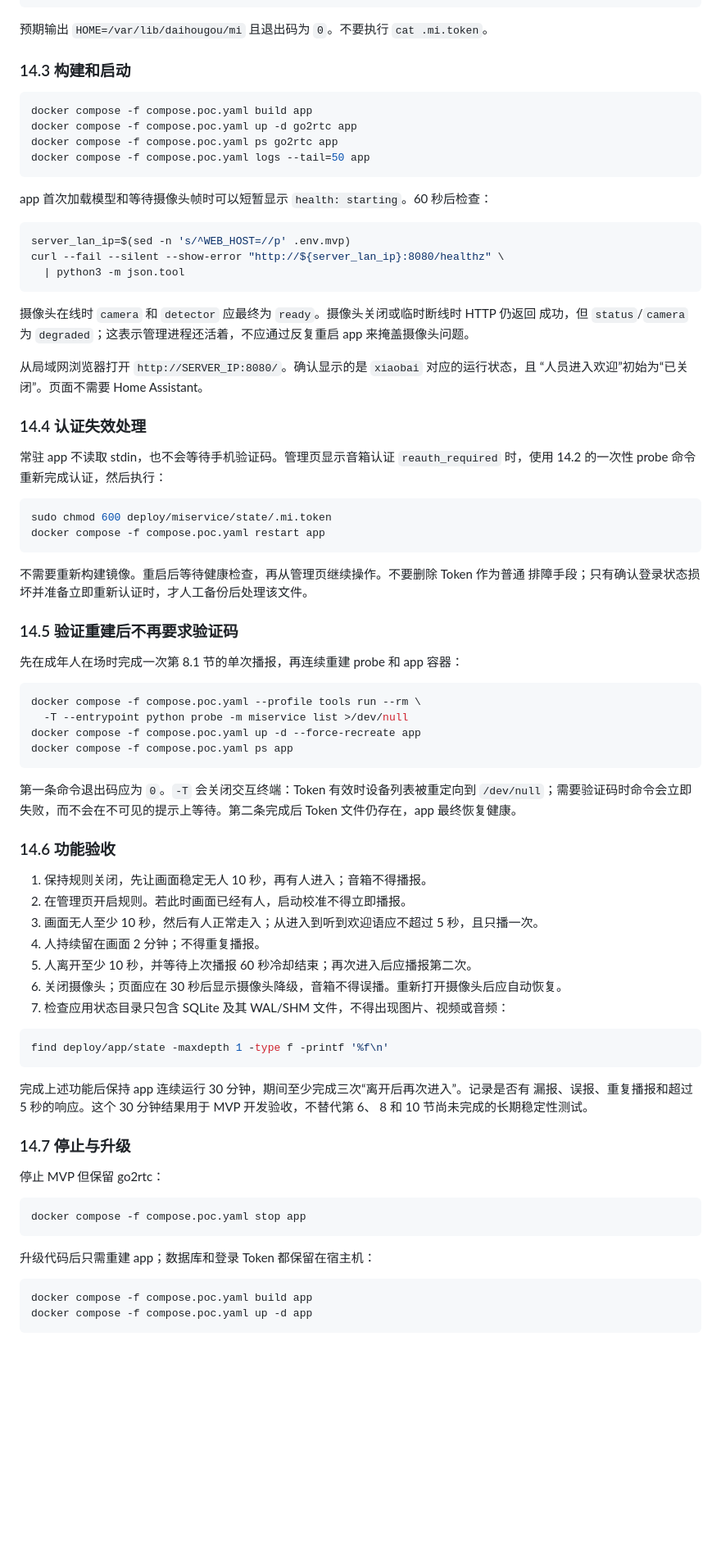
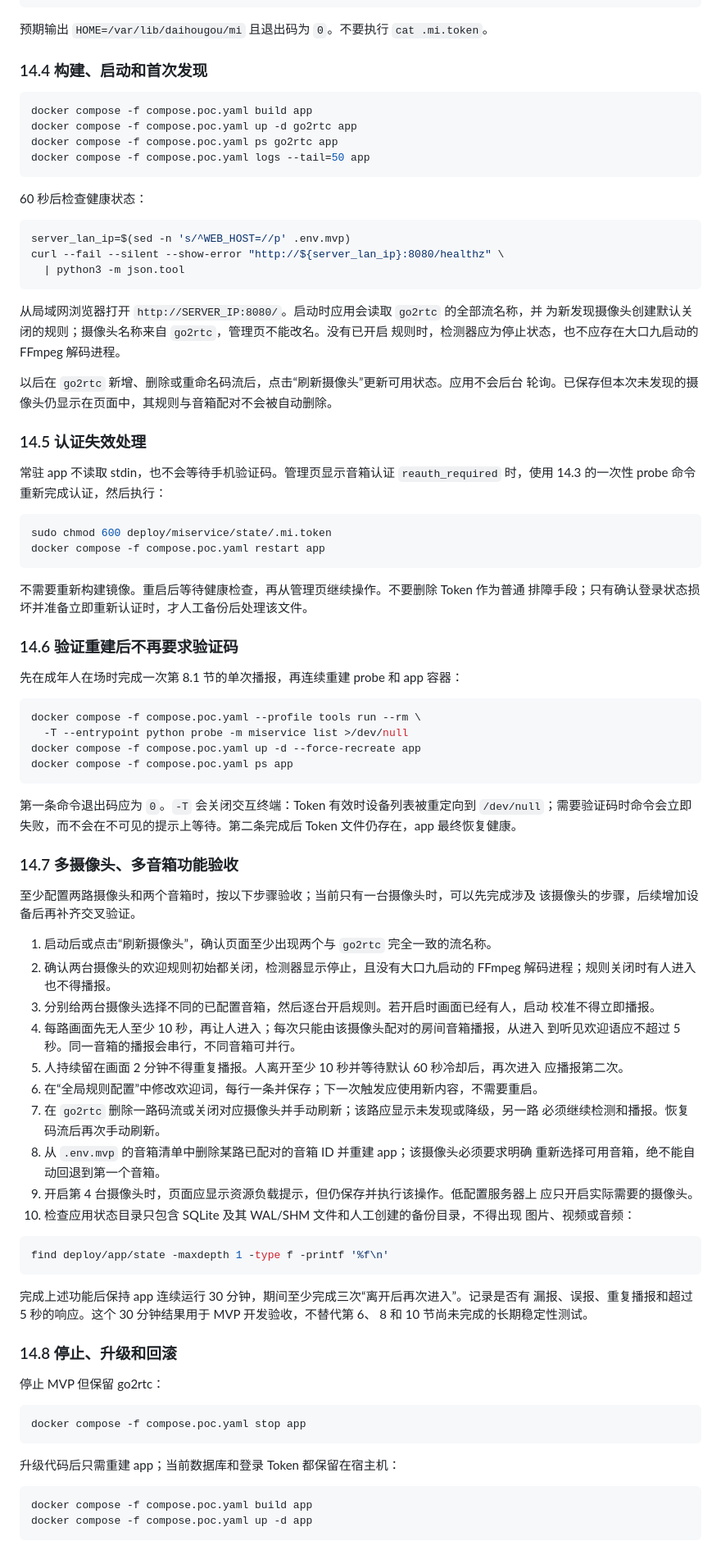
Before and after one commit to csbun/DaiHouGou, a Markdown page: docs/poc-runbook.md, the part around one of its changes. Shown at 82% size. Rendered like a GitHub page; blank space fills up the shorter version.

````diff
--- a/docs/poc-runbook.md
+++ b/docs/poc-runbook.md
@@ -482,7 +519,7 @@ docker compose -f compose.poc.yaml --profile tools run --rm \
 
 预期输出 `HOME=/var/lib/daihougou/mi` 且退出码为 `0`。不要执行 `cat .mi.token`。
 
-### 14.3 构建和启动
+### 14.4 构建、启动和首次发现
 
 ```bash
 docker compose -f compose.poc.yaml build app
@@ -491,7 +528,7 @@ docker compose -f compose.poc.yaml ps go2rtc app
 docker compose -f compose.poc.yaml logs --tail=50 app
 ```
 
-app 首次加载模型和等待摄像头帧时可以短暂显示 `health: starting`。60 秒后检查：
+60 秒后检查健康状态：
 
 ```bash
 server_lan_ip=$(sed -n 's/^WEB_HOST=//p' .env.mvp)
@@ -499,17 +536,17 @@ curl --fail --silent --show-error "http://${server_lan_ip}:8080/healthz" \
   | python3 -m json.tool
 ```
 
-摄像头在线时 `camera` 和 `detector` 应最终为 `ready`。摄像头关闭或临时断线时 HTTP 仍返回
-成功，但 `status`/`camera` 为 `degraded`；这表示管理进程还活着，不应通过反复重启 app
-来掩盖摄像头问题。
+从局域网浏览器打开 `http://SERVER_IP:8080/`。启动时应用会读取 `go2rtc` 的全部流名称，并
+为新发现摄像头创建默认关闭的规则；摄像头名称来自 `go2rtc`，管理页不能改名。没有已开启
+规则时，检测器应为停止状态，也不应存在大口九启动的 FFmpeg 解码进程。
 
-从局域网浏览器打开 `http://SERVER_IP:8080/`。确认显示的是 `xiaobai` 对应的运行状态，且
-“人员进入欢迎”初始为“已关闭”。页面不需要 Home Assistant。
+以后在 `go2rtc` 新增、删除或重命名码流后，点击“刷新摄像头”更新可用状态。应用不会后台
+轮询。已保存但本次未发现的摄像头仍显示在页面中，其规则与音箱配对不会被自动删除。
 
-### 14.4 认证失效处理
+### 14.5 认证失效处理
 
 常驻 app 不读取 stdin，也不会等待手机验证码。管理页显示音箱认证
-`reauth_required` 时，使用 14.2 的一次性 probe 命令重新完成认证，然后执行：
+`reauth_required` 时，使用 14.3 的一次性 probe 命令重新完成认证，然后执行：
 
 ```bash
 sudo chmod 600 deploy/miservice/state/.mi.token
@@ -519,7 +556,7 @@ docker compose -f compose.poc.yaml restart app
 不需要重新构建镜像。重启后等待健康检查，再从管理页继续操作。不要删除 Token 作为普通
 排障手段；只有确认登录状态损坏并准备立即重新认证时，才人工备份后处理该文件。
 
-### 14.5 验证重建后不再要求验证码
+### 14.6 验证重建后不再要求验证码
 
 先在成年人在场时完成一次第 8.1 节的单次播报，再连续重建 probe 和 app 容器：
 
@@ -534,15 +571,29 @@ docker compose -f compose.poc.yaml ps app
 `/dev/null`；需要验证码时命令会立即失败，而不会在不可见的提示上等待。第二条完成后
 Token 文件仍存在，app 最终恢复健康。
 
-### 14.6 功能验收
+### 14.7 多摄像头、多音箱功能验收
 
-1. 保持规则关闭，先让画面稳定无人 10 秒，再有人进入；音箱不得播报。
-2. 在管理页开启规则。若此时画面已经有人，启动校准不得立即播报。
-3. 画面无人至少 10 秒，然后有人正常走入；从进入到听到欢迎语应不超过 5 秒，且只播一次。
-4. 人持续留在画面 2 分钟；不得重复播报。
-5. 人离开至少 10 秒，并等待上次播报 60 秒冷却结束；再次进入后应播报第二次。
-6. 关闭摄像头；页面应在 30 秒后显示摄像头降级，音箱不得误播。重新打开摄像头后应自动恢复。
-7. 检查应用状态目录只包含 SQLite 及其 WAL/SHM 文件，不得出现图片、视频或音频：
+至少配置两路摄像头和两个音箱时，按以下步骤验收；当前只有一台摄像头时，可以先完成涉及
+该摄像头的步骤，后续增加设备后再补齐交叉验证。
+
+1. 启动后或点击“刷新摄像头”，确认页面至少出现两个与 `go2rtc` 完全一致的流名称。
+2. 确认两台摄像头的欢迎规则初始都关闭，检测器显示停止，且没有大口九启动的 FFmpeg
+   解码进程；规则关闭时有人进入也不得播报。
+3. 分别给两台摄像头选择不同的已配置音箱，然后逐台开启规则。若开启时画面已经有人，启动
+   校准不得立即播报。
+4. 每路画面先无人至少 10 秒，再让人进入；每次只能由该摄像头配对的房间音箱播报，从进入
+   到听见欢迎语应不超过 5 秒。同一音箱的播报会串行，不同音箱可并行。
+5. 人持续留在画面 2 分钟不得重复播报。人离开至少 10 秒并等待默认 60 秒冷却后，再次进入
+   应播报第二次。
+6. 在“全局规则配置”中修改欢迎词，每行一条并保存；下一次触发应使用新内容，不需要重启。
+7. 在 `go2rtc` 删除一路码流或关闭对应摄像头并手动刷新；该路应显示未发现或降级，另一路
+   必须继续检测和播报。恢复码流后再次手动刷新。
+8. 从 `.env.mvp` 的音箱清单中删除某路已配对的音箱 ID 并重建 app；该摄像头必须要求明确
+   重新选择可用音箱，绝不能自动回退到第一个音箱。
+9. 开启第 4 台摄像头时，页面应显示资源负载提示，但仍保存并执行该操作。低配置服务器上
+   应只开启实际需要的摄像头。
+10. 检查应用状态目录只包含 SQLite 及其 WAL/SHM 文件和人工创建的备份目录，不得出现
+    图片、视频或音频：
 
 ```bash
 find deploy/app/state -maxdepth 1 -type f -printf '%f\n'
@@ -552,7 +603,7 @@ find deploy/app/state -maxdepth 1 -type f -printf '%f\n'
 漏报、误报、重复播报和超过 5 秒的响应。这个 30 分钟结果用于 MVP 开发验收，不替代第 6、
 8 和 10 节尚未完成的长期稳定性测试。
 
-### 14.7 停止与升级
+### 14.8 停止、升级和回滚
 
 停止 MVP 但保留 go2rtc：
 
@@ -560,7 +611,7 @@ find deploy/app/state -maxdepth 1 -type f -printf '%f\n'
 docker compose -f compose.poc.yaml stop app
 ```
 
-升级代码后只需重建 app；数据库和登录 Token 都保留在宿主机：
+升级代码后只需重建 app；当前数据库和登录 Token 都保留在宿主机：
 
 ```bash
 docker compose -f compose.poc.yaml build app
````
Also changed, not shown: other parts of docs/poc-runbook.md (+60 -20 lines), README.md (+35 -17 lines).
